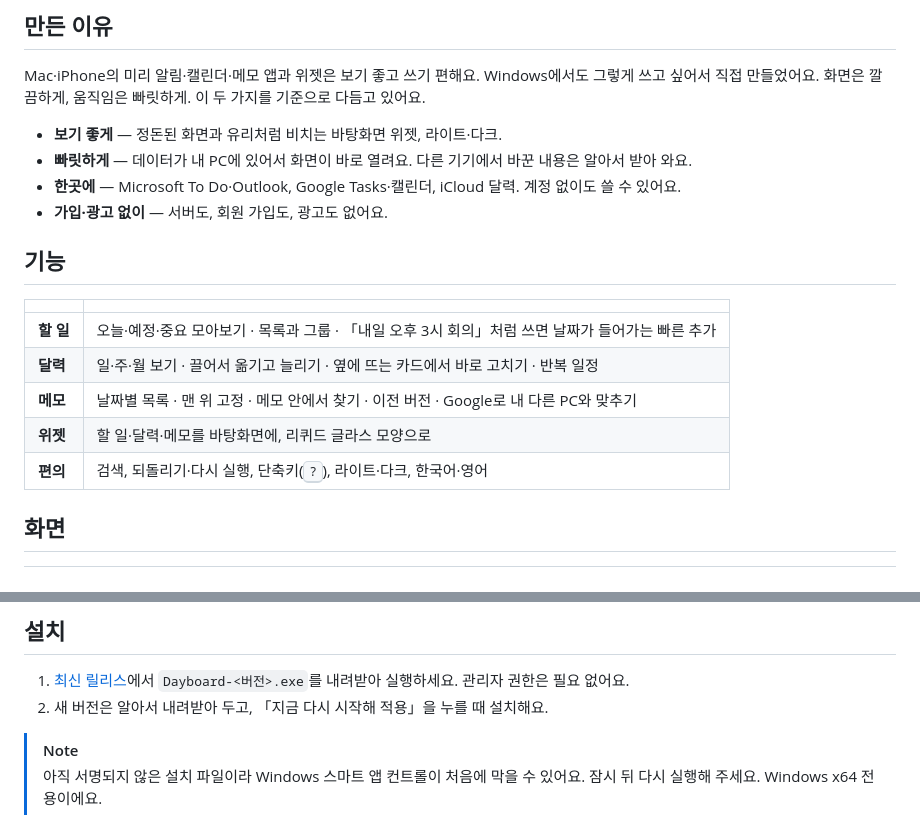
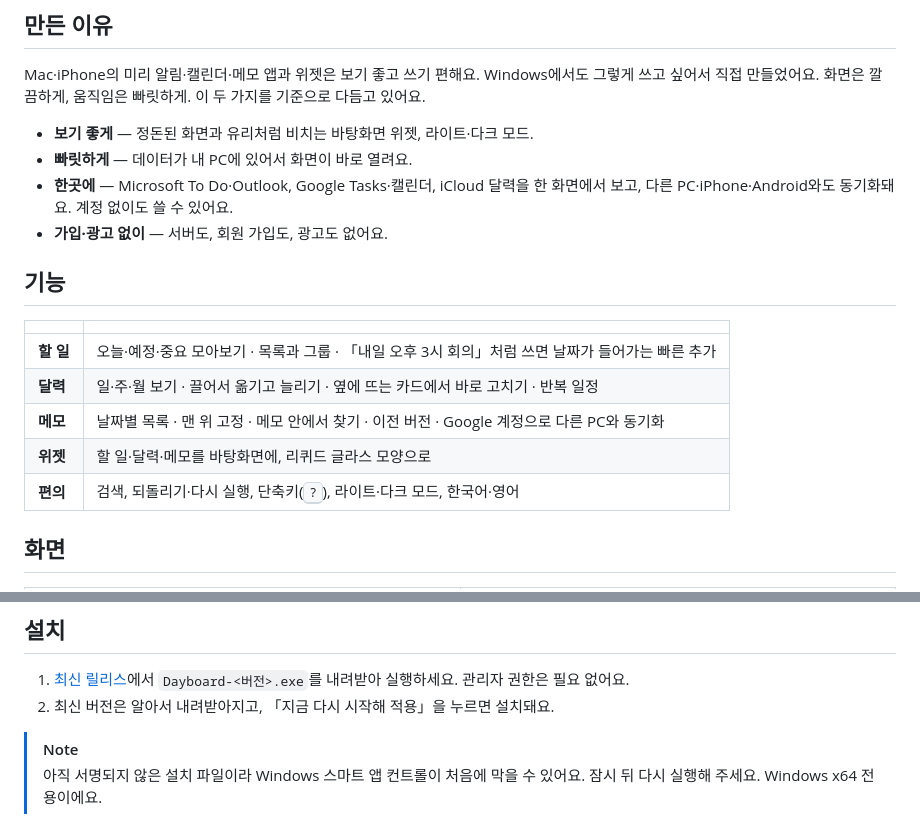
Before and after one commit to nowsummer/Dayboard, a Markdown page: README.ko.md, 2 parts joined by grey strips. Drawn GitHub-style.

```diff
--- a/README.ko.md
+++ b/README.ko.md
@@ -18,9 +18,9 @@ Mac·iPhone처럼 깔끔하게, Windows에서 빠릿하게<br>할 일·달력·
 
 Mac·iPhone의 미리 알림·캘린더·메모 앱과 위젯은 보기 좋고 쓰기 편해요. Windows에서도 그렇게 쓰고 싶어서 직접 만들었어요. 화면은 깔끔하게, 움직임은 빠릿하게. 이 두 가지를 기준으로 다듬고 있어요.
 
-- **보기 좋게** — 정돈된 화면과 유리처럼 비치는 바탕화면 위젯, 라이트·다크.
-- **빠릿하게** — 데이터가 내 PC에 있어서 화면이 바로 열려요. 다른 기기에서 바꾼 내용은 알아서 받아 와요.
-- **한곳에** — Microsoft To Do·Outlook, Google Tasks·캘린더, iCloud 달력. 계정 없이도 쓸 수 있어요.
+- **보기 좋게** — 정돈된 화면과 유리처럼 비치는 바탕화면 위젯, 라이트·다크 모드.
+- **빠릿하게** — 데이터가 내 PC에 있어서 화면이 바로 열려요.
+- **한곳에** — Microsoft To Do·Outlook, Google Tasks·캘린더, iCloud 달력을 한 화면에서 보고, 다른 PC·iPhone·Android와도 동기화돼요. 계정 없이도 쓸 수 있어요.
 - **가입·광고 없이** — 서버도, 회원 가입도, 광고도 없어요.
 
 ## 기능
@@ -29,9 +29,9 @@ Mac·iPhone의 미리 알림·캘린더·메모 앱과 위젯은 보기 좋고
 |---|---|
 | **할 일** | 오늘·예정·중요 모아보기 · 목록과 그룹 · 「내일 오후 3시 회의」처럼 쓰면 날짜가 들어가는 빠른 추가 |
 | **달력** | 일·주·월 보기 · 끌어서 옮기고 늘리기 · 옆에 뜨는 카드에서 바로 고치기 · 반복 일정 |
-| **메모** | 날짜별 목록 · 맨 위 고정 · 메모 안에서 찾기 · 이전 버전 · Google로 내 다른 PC와 맞추기 |
+| **메모** | 날짜별 목록 · 맨 위 고정 · 메모 안에서 찾기 · 이전 버전 · Google 계정으로 다른 PC와 동기화 |
 | **위젯** | 할 일·달력·메모를 바탕화면에, 리퀴드 글라스 모양으로 |
-| **편의** | 검색, 되돌리기·다시 실행, 단축키(<kbd>?</kbd>), 라이트·다크, 한국어·영어 |
+| **편의** | 검색, 되돌리기·다시 실행, 단축키(<kbd>?</kbd>), 라이트·다크 모드, 한국어·영어 |
 
 ## 화면
 
@@ -60,7 +60,7 @@ Mac·iPhone의 미리 알림·캘린더·메모 앱과 위젯은 보기 좋고
 ## 설치
 
 1. [최신 릴리스](https://github.com/nowsummer/Dayboard/releases/latest)에서 `Dayboard-<버전>.exe`를 내려받아 실행하세요. 관리자 권한은 필요 없어요.
-2. 새 버전은 알아서 내려받아 두고, 「지금 다시 시작해 적용」을 누를 때 설치해요.
+2. 최신 버전은 알아서 내려받아지고, 「지금 다시 시작해 적용」을 누르면 설치돼요.
 
 > [!NOTE]
 > 아직 서명되지 않은 설치 파일이라 Windows 스마트 앱 컨트롤이 처음에 막을 수 있어요. 잠시 뒤 다시 실행해 주세요. Windows x64 전용이에요.
```
Also changed, not shown: README.md (+6 -6 lines).
